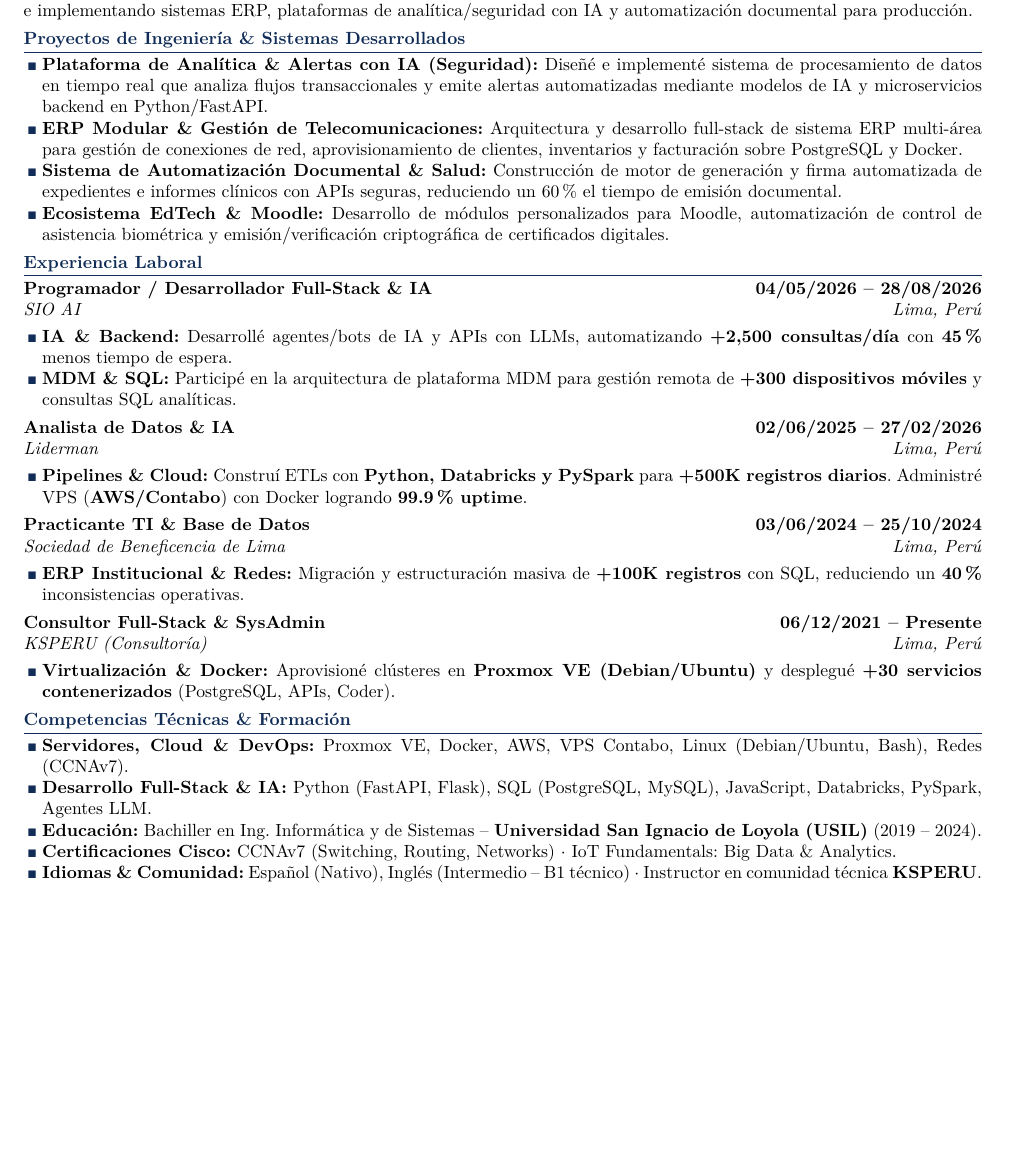
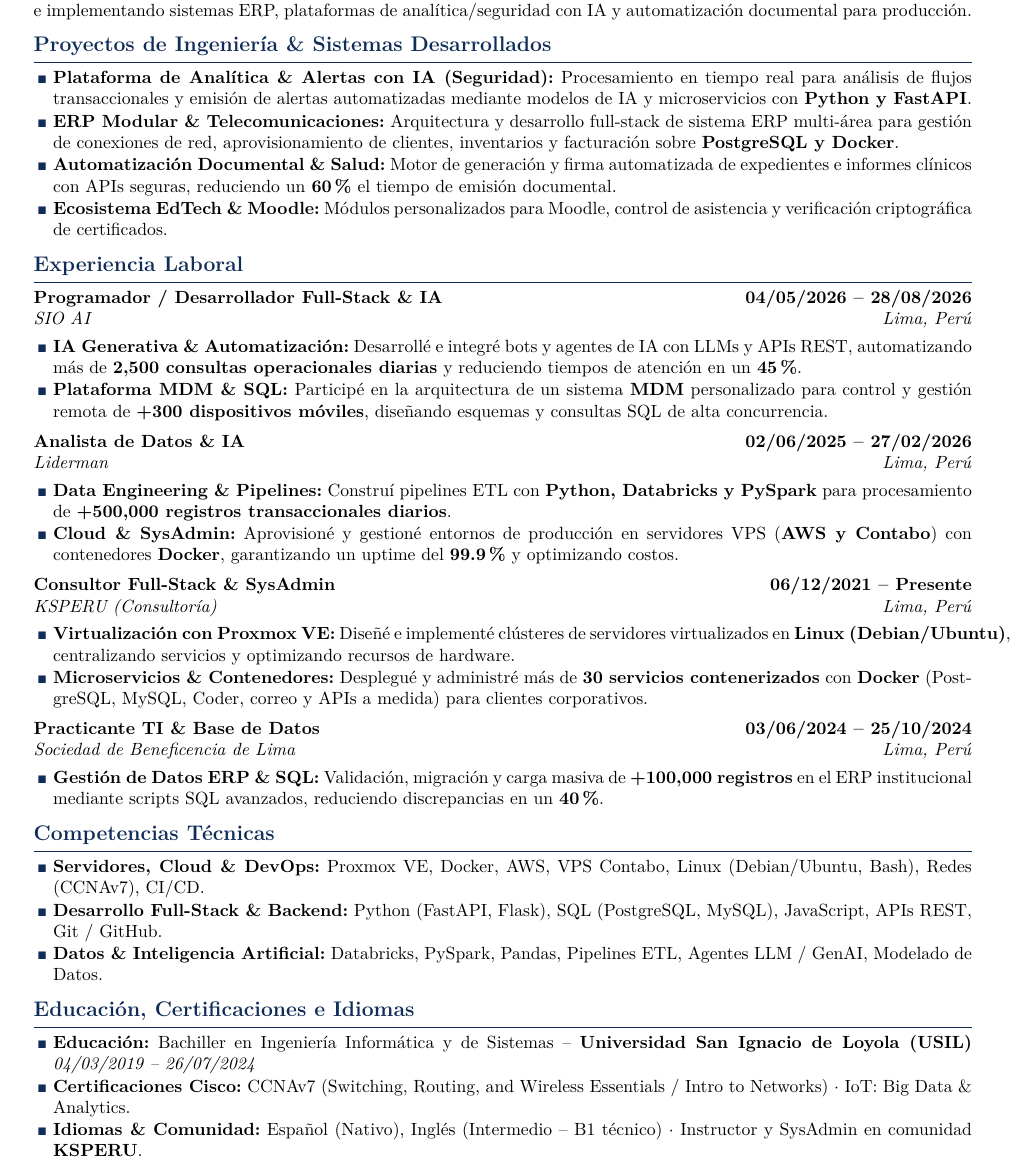
Before and after one commit to M4HR/currilum-vitae, a LaTeX CV (cv.tex): part of the page, cut so that both start at the same text, the shorter picture padded with empty space. Compiled offline with pdfLaTeX.

Commit message:
Optimize vertical layout balance: perfect 1-page distribution with balanced margins and line spacing

```diff
--- a/cv.tex
+++ b/cv.tex
@@ -5,7 +5,7 @@
 \usepackage[utf8]{inputenc}
 \usepackage[T1]{fontenc}
 \usepackage{lmodern}
-\usepackage[margin=0.95cm, top=0.75cm, bottom=0.75cm]{geometry}
+\usepackage[left=1.15cm, right=1.15cm, top=0.85cm, bottom=0.85cm]{geometry}
 \usepackage{xcolor}
 \usepackage{titlesec}
 \usepackage{enumitem}
@@ -14,9 +14,10 @@
 \usepackage{amssymb}
 
 % Colors
-\definecolor{primary}{RGB}{16, 44, 87}       % Dark blue
-\definecolor{textgray}{RGB}{60, 64, 72}     % Dark gray
-\definecolor{linkcolor}{RGB}{0, 95, 150}    % Subtle blue link
+\definecolor{primary}{RGB}{16, 44, 87}       % #102C57 Elegant navy
+\definecolor{subtitle}{RGB}{35, 75, 135}    % Muted blue
+\definecolor{textgray}{RGB}{55, 60, 68}     % Neutral gray
+\definecolor{linkcolor}{RGB}{0, 95, 150}    % Blue link
 
 % Hyperref setup
 \hypersetup{
@@ -75,15 +76,15 @@
 
 % ---------------- PERFIL PROFESIONAL ----------------
 \section{Perfil Profesional}
-\noindent Bachiller en Ingeniería Informática y de Sistemas con experiencia en \textbf{Administración de Servidores / Cloud, Desarrollo Full-Stack y Datos/IA}. Especializado en arquitecturas contenerizadas (\textbf{Docker, Proxmox VE, VPS AWS/Contabo}), APIs y backend (\textbf{Python, FastAPI, SQL}) y pipelines analíticos (\textbf{Databricks, PySpark}). Trayectoria probada diseñando e implementando sistemas ERP, plataformas de analítica/seguridad con IA y automatización documental para producción.
+\noindent Bachiller en Ingeniería Informática y de Sistemas con experiencia en \textbf{Administración de Servidores / Cloud, Desarrollo Full-Stack y Datos/IA}. Especializado en arquitecturas contenerizadas (\textbf{Docker, Proxmox VE, VPS AWS/Contabo}), APIs backend (\textbf{Python, FastAPI, SQL}) y pipelines analíticos (\textbf{Databricks, PySpark}). Trayectoria probada diseñando e implementando sistemas ERP, plataformas de analítica/seguridad con IA y automatización documental para producción.
 
-% ---------------- PROYECTOS DESTACADOS & ARQUITECTURA DE SISTEMAS ----------------
+% ---------------- PROYECTOS DESTACADOS ----------------
 \section{Proyectos de Ingeniería \& Sistemas Desarrollados}
 \begin{itemize}
-    \item \textbf{Plataforma de Analítica \& Alertas con IA (Seguridad):} Diseñé e implementé sistema de procesamiento de datos en tiempo real que analiza flujos transaccionales y emite alertas automatizadas mediante modelos de IA y microservicios backend en Python/FastAPI.
-    \item \textbf{ERP Modular \& Gestión de Telecomunicaciones:} Arquitectura y desarrollo full-stack de sistema ERP multi-área para gestión de conexiones de red, aprovisionamiento de clientes, inventarios y facturación sobre PostgreSQL y Docker.
-    \item \textbf{Sistema de Automatización Documental \& Salud:} Construcción de motor de generación y firma automatizada de expedientes e informes clínicos con APIs seguras, reduciendo un 60\% el tiempo de emisión documental.
-    \item \textbf{Ecosistema EdTech \& Moodle:} Desarrollo de módulos personalizados para Moodle, automatización de control de asistencia biométrica y emisión/verificación criptográfica de certificados digitales.
+    \item \textbf{Plataforma de Analítica \& Alertas con IA (Seguridad):} Procesamiento en tiempo real para análisis de flujos transaccionales y emisión de alertas automatizadas mediante modelos de IA y microservicios con \textbf{Python y FastAPI}.
+    \item \textbf{ERP Modular \& Telecomunicaciones:} Arquitectura y desarrollo full-stack de sistema ERP multi-área para gestión de conexiones de red, aprovisionamiento de clientes, inventarios y facturación sobre \textbf{PostgreSQL y Docker}.
+    \item \textbf{Automatización Documental \& Salud:} Motor de generación y firma automatizada de expedientes e informes clínicos con APIs seguras, reduciendo un \textbf{60\%} el tiempo de emisión documental.
+    \item \textbf{Ecosistema EdTech \& Moodle:} Módulos personalizados para Moodle, control de asistencia y verificación criptográfica de certificados.
 \end{itemize}
 
 % ---------------- EXPERIENCIA LABORAL ----------------
@@ -91,39 +92,47 @@
 
 \entryheader{Programador / Desarrollador Full-Stack \& IA}{04/05/2026 -- 28/08/2026}{SIO AI}{Lima, Perú}
 \begin{itemize}
-    \item \textbf{IA \& Backend:} Desarrollé agentes/bots de IA y APIs con LLMs, automatizando \textbf{+2,500 consultas/día} con \textbf{45\%} menos tiempo de espera.
-    \item \textbf{MDM \& SQL:} Participé en la arquitectura de plataforma MDM para gestión remota de \textbf{+300 dispositivos móviles} y consultas SQL analíticas.
+    \item \textbf{IA Generativa \& Automatización:} Desarrollé e integré bots y agentes de IA con LLMs y APIs REST, automatizando más de \textbf{2,500 consultas operacionales diarias} y reduciendo tiempos de atención en un \textbf{45\%}.
+    \item \textbf{Plataforma MDM \& SQL:} Participé en la arquitectura de un sistema \textbf{MDM} personalizado para control y gestión remota de \textbf{+300 dispositivos móviles}, diseñando esquemas y consultas SQL de alta concurrencia.
 \end{itemize}
 
-\vspace{0.1em}
+\vspace{0.2em}
 
 \entryheader{Analista de Datos \& IA}{02/06/2025 -- 27/02/2026}{Liderman}{Lima, Perú}
 \begin{itemize}
-    \item \textbf{Pipelines \& Cloud:} Construí ETLs con \textbf{Python, Databricks y PySpark} para \textbf{+500K registros diarios}. Administré VPS (\textbf{AWS/Contabo}) con Docker logrando \textbf{99.9\% uptime}.
+    \item \textbf{Data Engineering \& Pipelines:} Construí pipelines ETL con \textbf{Python, Databricks y PySpark} para procesamiento de \textbf{+500,000 registros transaccionales diarios}.
+    \item \textbf{Cloud \& SysAdmin:} Aprovisioné y gestioné entornos de producción en servidores VPS (\textbf{AWS y Contabo}) con contenedores \textbf{Docker}, garantizando un uptime del \textbf{99.9\%} y optimizando costos.
 \end{itemize}
 
-\vspace{0.1em}
+\vspace{0.2em}
+
+\entryheader{Consultor Full-Stack \& SysAdmin}{06/12/2021 -- Presente}{KSPERU (Consultoría)}{Lima, Perú}
+\begin{itemize}
+    \item \textbf{Virtualización con Proxmox VE:} Diseñé e implementé clústeres de servidores virtualizados en \textbf{Linux (Debian/Ubuntu)}, centralizando servicios y optimizando recursos de hardware.
+    \item \textbf{Microservicios \& Contenedores:} Desplegué y administré más de \textbf{30 servicios contenerizados} con \textbf{Docker} (PostgreSQL, MySQL, Coder, correo y APIs a medida) para clientes corporativos.
+\end{itemize}
+
+\vspace{0.2em}
 
 \entryheader{Practicante TI \& Base de Datos}{03/06/2024 -- 25/10/2024}{Sociedad de Beneficencia de Lima}{Lima, Perú}
 \begin{itemize}
-    \item \textbf{ERP Institucional \& Redes:} Migración y estructuración masiva de \textbf{+100K registros} con SQL, reduciendo un \textbf{40\%} inconsistencias operativas.
+    \item \textbf{Gestión de Datos ERP \& SQL:} Validación, migración y carga masiva de \textbf{+100,000 registros} en el ERP institucional mediante scripts SQL avanzados, reduciendo discrepancias en un \textbf{40\%}.
 \end{itemize}
 
-\vspace{0.1em}
-
-\entryheader{Consultor Full-Stack \& SysAdmin}{06/12/2021 -- Presente}{KSPERU (Consultoría)}{Lima, Perú}
+% ---------------- COMPETENCIAS TÉCNICAS ----------------
+\section{Competencias Técnicas}
 \begin{itemize}
-    \item \textbf{Virtualización \& Docker:} Aprovisioné clústeres en \textbf{Proxmox VE (Debian/Ubuntu)} y desplegué \textbf{+30 servicios contenerizados} (PostgreSQL, APIs, Coder).
+    \item \textbf{Servidores, Cloud \& DevOps:} Proxmox VE, Docker, AWS, VPS Contabo, Linux (Debian/Ubuntu, Bash), Redes (CCNAv7), CI/CD.
+    \item \textbf{Desarrollo Full-Stack \& Backend:} Python (FastAPI, Flask), SQL (PostgreSQL, MySQL), JavaScript, APIs REST, Git / GitHub.
+    \item \textbf{Datos \& Inteligencia Artificial:} Databricks, PySpark, Pandas, Pipelines ETL, Agentes LLM / GenAI, Modelado de Datos.
 \end{itemize}
 
-% ---------------- COMPETENCIAS TÉCNICAS & EDUCACIÓN ----------------
-\section{Competencias Técnicas \& Formación}
+% ---------------- EDUCACIÓN, CERTIFICACIONES E IDIOMAS ----------------
+\section{Educación, Certificaciones e Idiomas}
 \begin{itemize}
-    \item \textbf{Servidores, Cloud \& DevOps:} Proxmox VE, Docker, AWS, VPS Contabo, Linux (Debian/Ubuntu, Bash), Redes (CCNAv7).
-    \item \textbf{Desarrollo Full-Stack \& IA:} Python (FastAPI, Flask), SQL (PostgreSQL, MySQL), JavaScript, Databricks, PySpark, Agentes LLM.
-    \item \textbf{Educación:} Bachiller en Ing. Informática y de Sistemas -- \textbf{Universidad San Ignacio de Loyola (USIL)} (2019 -- 2024).
-    \item \textbf{Certificaciones Cisco:} CCNAv7 (Switching, Routing, Networks) $\cdot$ IoT Fundamentals: Big Data \& Analytics.
-    \item \textbf{Idiomas \& Comunidad:} Español (Nativo), Inglés (Intermedio -- B1 técnico) $\cdot$ Instructor en comunidad técnica \textbf{KSPERU}.
+    \item \textbf{Educación:} Bachiller en Ingeniería Informática y de Sistemas -- \textbf{Universidad San Ignacio de Loyola (USIL)} \hfill \textit{04/03/2019 -- 26/07/2024}
+    \item \textbf{Certificaciones Cisco:} CCNAv7 (Switching, Routing, and Wireless Essentials / Intro to Networks) $\cdot$ IoT: Big Data \& Analytics.
+    \item \textbf{Idiomas \& Comunidad:} Español (Nativo), Inglés (Intermedio -- B1 técnico) $\cdot$ Instructor y SysAdmin en comunidad \textbf{KSPERU}.
 \end{itemize}
 
 \end{document}
```
Also changed, not shown: cv.pdf, cv.tex (24 more changed lines).
